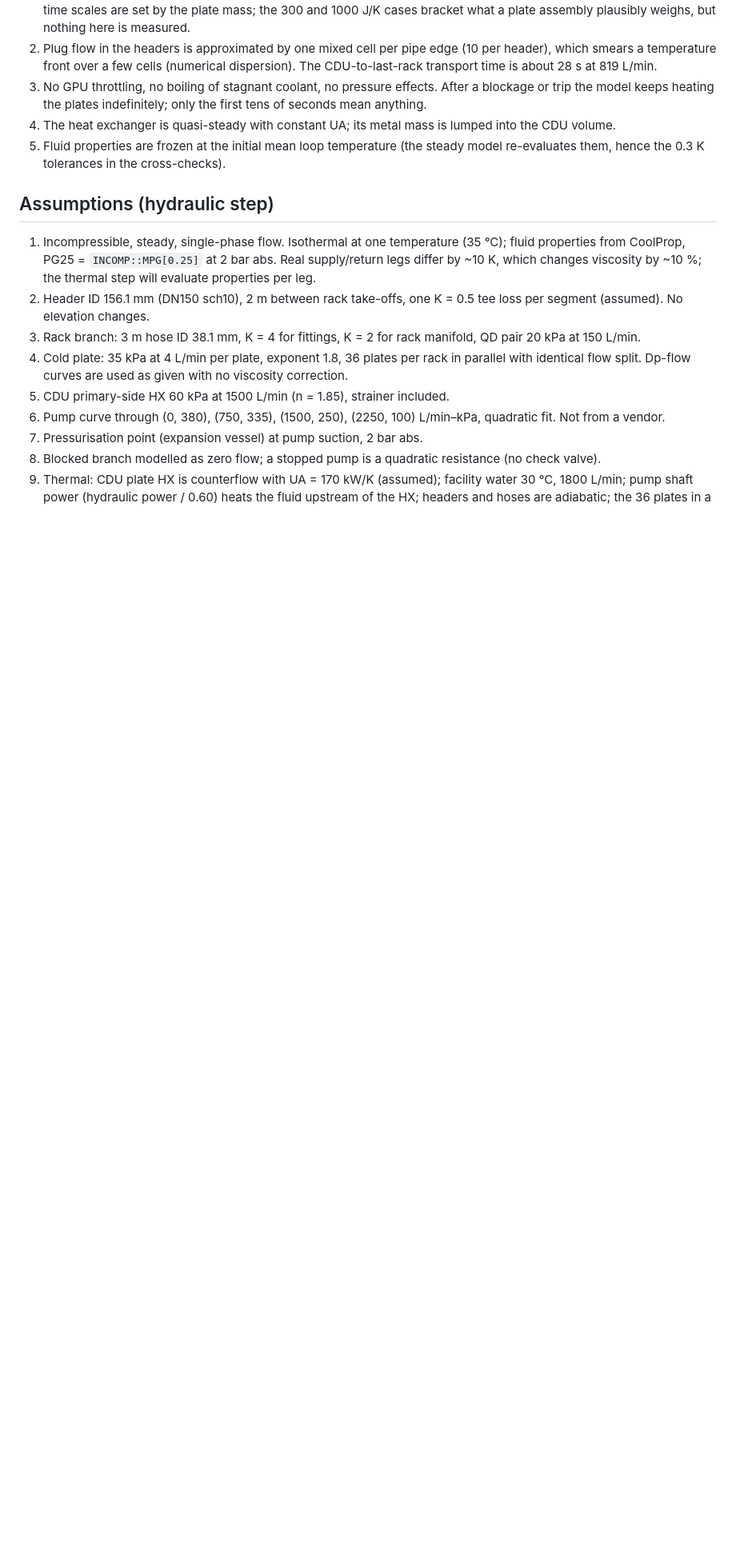
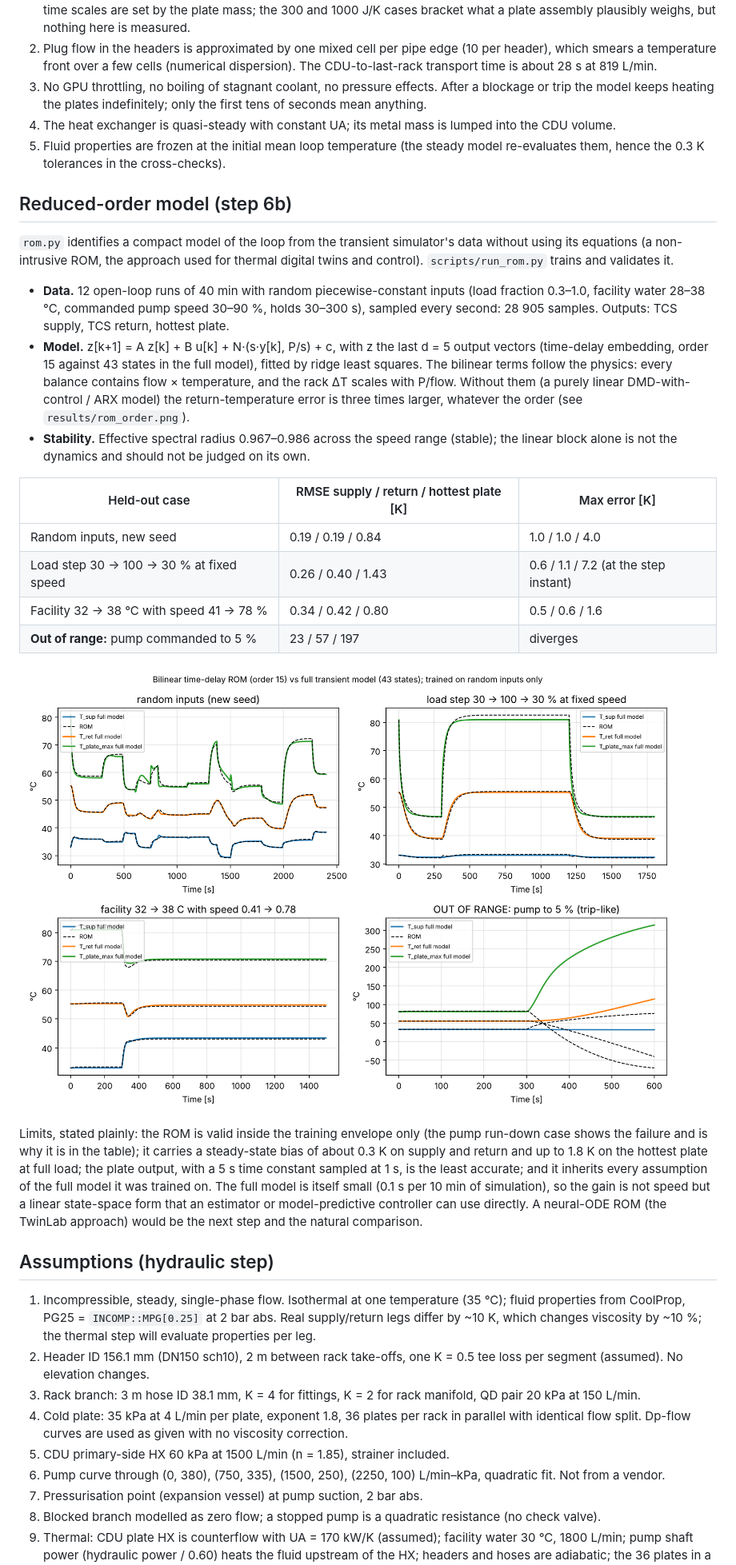
Before and after one commit to arenchichmanian/coldplate-loop, a Markdown page: README.md, the part around one of its changes. Shown at 80% size. GitHub-like rendering; pictures changed too: results/rom_validation.png (added); blank space fills up the shorter version.

```diff
--- a/README.md
+++ b/README.md
@@ -239,6 +241,25 @@ Controllers: `fixed` (speed held), `lenovo` (speed tracks the Lenovo flow requir
 4. The heat exchanger is quasi-steady with constant UA; its metal mass is lumped into the CDU volume.
 5. Fluid properties are frozen at the initial mean loop temperature (the steady model re-evaluates them, hence the 0.3 K tolerances in the cross-checks).
 
+## Reduced-order model (step 6b)
+
+`rom.py` identifies a compact model of the loop from the transient simulator's data without using its equations (a non-intrusive ROM, the approach used for thermal digital twins and control). `scripts/run_rom.py` trains and validates it.
+
+- **Data.** 12 open-loop runs of 40 min with random piecewise-constant inputs (load fraction 0.3–1.0, facility water 28–38 °C, commanded pump speed 30–90 %, holds 30–300 s), sampled every second: 28 905 samples. Outputs: TCS supply, TCS return, hottest plate.
+- **Model.** z[k+1] = A z[k] + B u[k] + N·(s·y[k], P/s) + c, with z the last d = 5 output vectors (time-delay embedding, order 15 against 43 states in the full model), fitted by ridge least squares. The bilinear terms follow the physics: every balance contains flow × temperature, and the rack ΔT scales with P/flow. Without them (a purely linear DMD-with-control / ARX model) the return-temperature error is three times larger, whatever the order (see `results/rom_order.png`).
+- **Stability.** Effective spectral radius 0.967–0.986 across the speed range (stable); the linear block alone is not the dynamics and should not be judged on its own.
+
+| Held-out case | RMSE supply / return / hottest plate [K] | Max error [K] |
+|---|---|---|
+| Random inputs, new seed | 0.19 / 0.19 / 0.84 | 1.0 / 1.0 / 4.0 |
+| Load step 30 → 100 → 30 % at fixed speed | 0.26 / 0.40 / 1.43 | 0.6 / 1.1 / 7.2 (at the step instant) |
+| Facility 32 → 38 °C with speed 41 → 78 % | 0.34 / 0.42 / 0.80 | 0.5 / 0.6 / 1.6 |
+| **Out of range:** pump commanded to 5 % | 23 / 57 / 197 | diverges |
+
+![ROM validation](results/rom_validation.png)
+
+Limits, stated plainly: the ROM is valid inside the training envelope only (the pump run-down case shows the failure and is why it is in the table); it carries a steady-state bias of about 0.3 K on supply and return and up to 1.8 K on the hottest plate at full load; the plate output, with a 5 s time constant sampled at 1 s, is the least accurate; and it inherits every assumption of the full model it was trained on. The full model is itself small (0.1 s per 10 min of simulation), so the gain is not speed but a linear state-space form that an estimator or model-predictive controller can use directly. A neural-ODE ROM (the TwinLab approach) would be the next step and the natural comparison.
+
 ## Assumptions (hydraulic step)
 
 1. Incompressible, steady, single-phase flow. Isothermal at one temperature (35 °C); fluid properties from CoolProp, PG25 = `INCOMP::MPG[0.25]` at 2 bar abs. Real supply/return legs differ by ~10 K, which changes viscosity by ~10 %; the thermal step will evaluate properties per leg.
```
Also changed, not shown: other parts of README.md (+8 -6 lines), results/rom_order.png (added), 5 other files.
